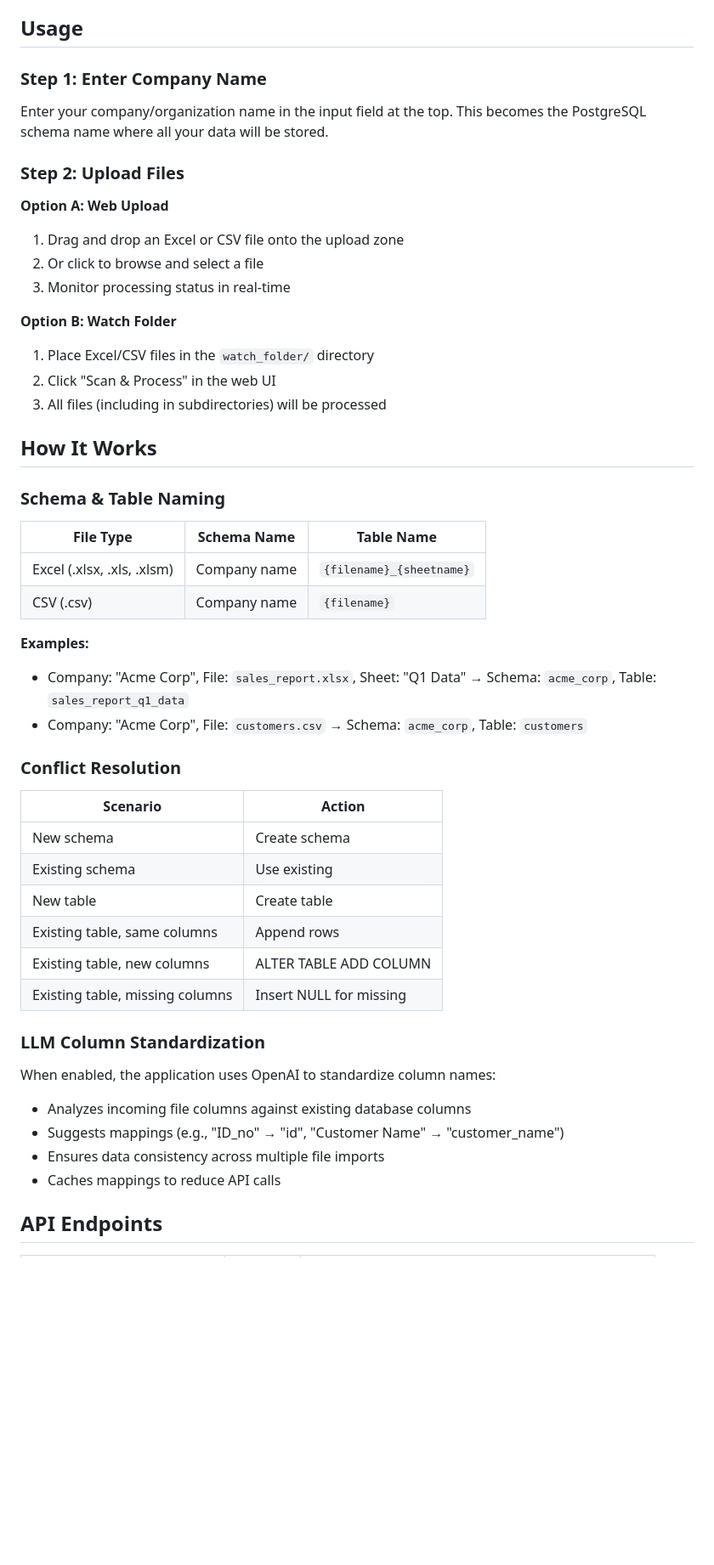
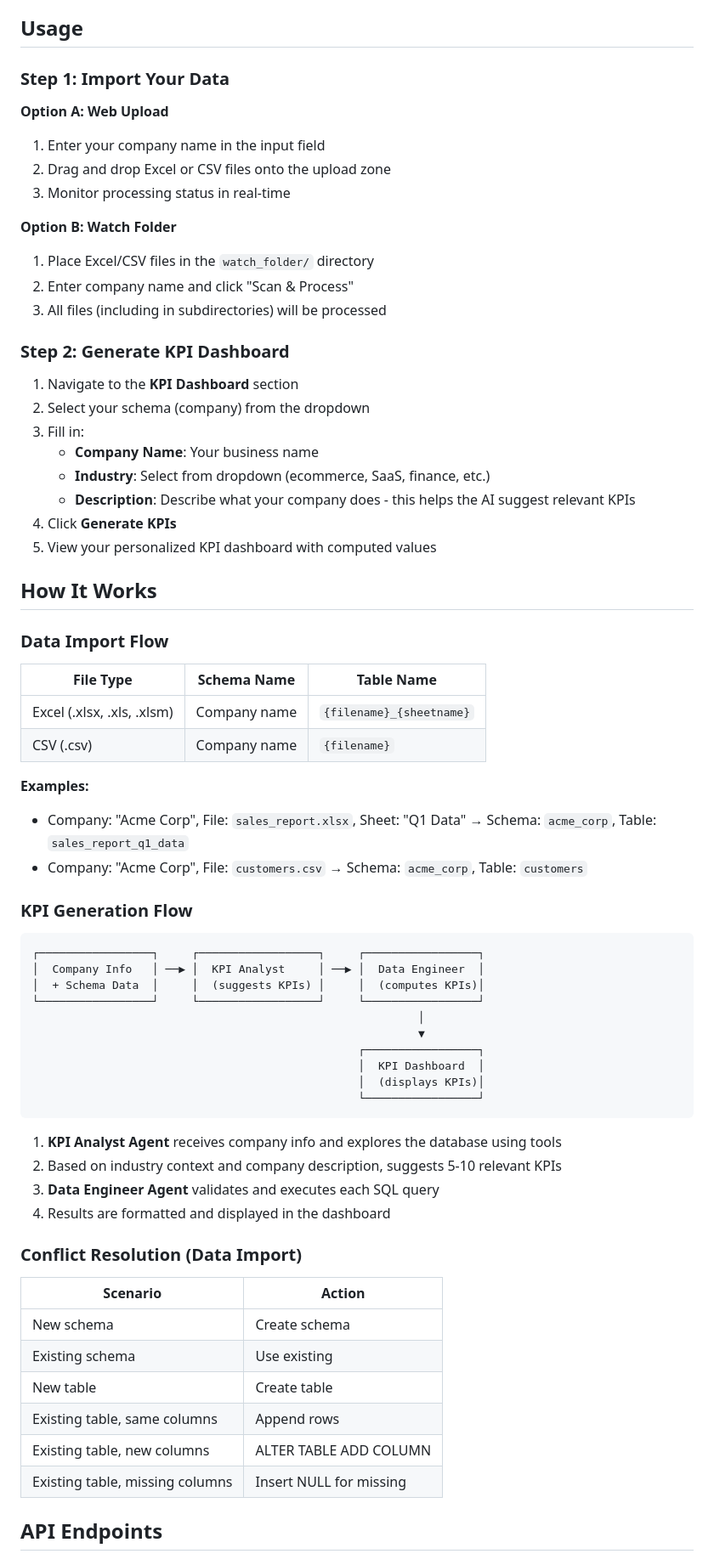
Before and after one commit to sheharyarakhtar/DE_App, a Markdown page: README.md, the part around one of its changes. Shown at 85% size. GitHub-like rendering; blank space fills up the shorter version.

Commit message:
updating Readme with the KPI dashboard info

````diff
--- a/README.md
+++ b/README.md
@@ -55,24 +73,32 @@ A Python web application that converts Excel and CSV files into structured Postg
 
 ## Usage
 
-### Step 1: Enter Company Name
-Enter your company/organization name in the input field at the top. This becomes the PostgreSQL schema name where all your data will be stored.
-
-### Step 2: Upload Files
+### Step 1: Import Your Data
 
 **Option A: Web Upload**
-1. Drag and drop an Excel or CSV file onto the upload zone
-2. Or click to browse and select a file
+1. Enter your company name in the input field
+2. Drag and drop Excel or CSV files onto the upload zone
 3. Monitor processing status in real-time
 
 **Option B: Watch Folder**
 1. Place Excel/CSV files in the `watch_folder/` directory
-2. Click "Scan & Process" in the web UI
+2. Enter company name and click "Scan & Process"
 3. All files (including in subdirectories) will be processed
+
+### Step 2: Generate KPI Dashboard
+
+1. Navigate to the **KPI Dashboard** section
+2. Select your schema (company) from the dropdown
+3. Fill in:
+   - **Company Name**: Your business name
+   - **Industry**: Select from dropdown (ecommerce, SaaS, finance, etc.)
+   - **Description**: Describe what your company does - this helps the AI suggest relevant KPIs
+4. Click **Generate KPIs**
+5. View your personalized KPI dashboard with computed values
 
 ## How It Works
 
-### Schema & Table Naming
+### Data Import Flow
 
 | File Type | Schema Name | Table Name |
 |-----------|-------------|------------|
@@ -83,7 +109,27 @@ Enter your company/organization name in the input field at the top. This becomes
 - Company: "Acme Corp", File: `sales_report.xlsx`, Sheet: "Q1 Data" → Schema: `acme_corp`, Table: `sales_report_q1_data`
 - Company: "Acme Corp", File: `customers.csv` → Schema: `acme_corp`, Table: `customers`
 
-### Conflict Resolution
+### KPI Generation Flow
+
+```
+┌─────────────────┐     ┌──────────────────┐     ┌─────────────────┐
+│  Company Info   │ ──▶ │  KPI Analyst     │ ──▶ │  Data Engineer  │
+│  + Schema Data  │     │  (suggests KPIs) │     │  (computes KPIs)│
+└─────────────────┘     └──────────────────┘     └─────────────────┘
+                                                          │
+                                                          ▼
+                                                 ┌─────────────────┐
+                                                 │  KPI Dashboard  │
+                                                 │  (displays KPIs)│
+                                                 └─────────────────┘
+```
+
+1. **KPI Analyst Agent** receives company info and explores the database using tools
+2. Based on industry context and company description, suggests 5-10 relevant KPIs
+3. **Data Engineer Agent** validates and executes each SQL query
+4. Results are formatted and displayed in the dashboard
+
+### Conflict Resolution (Data Import)
 
 | Scenario | Action |
 |----------|--------|
@@ -94,13 +140,5 @@ Enter your company/organization name in the input field at the top. This becomes
 | Existing table, new columns | ALTER TABLE ADD COLUMN |
 | Existing table, missing columns | Insert NULL for missing |
 
-### LLM Column Standardization
-
-When enabled, the application uses OpenAI to standardize column names:
-- Analyzes incoming file columns against existing database columns
-- Suggests mappings (e.g., "ID_no" → "id", "Customer Name" → "customer_name")
-- Ensures data consistency across multiple file imports
-- Caches mappings to reduce API calls
-
 ## API Endpoints
 
````
Also changed, not shown: other parts of README.md (+56 -8 lines).
